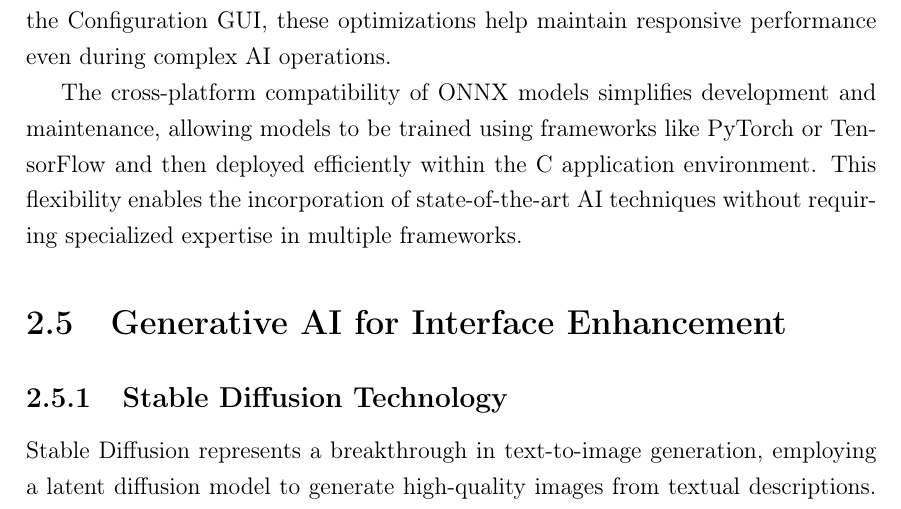
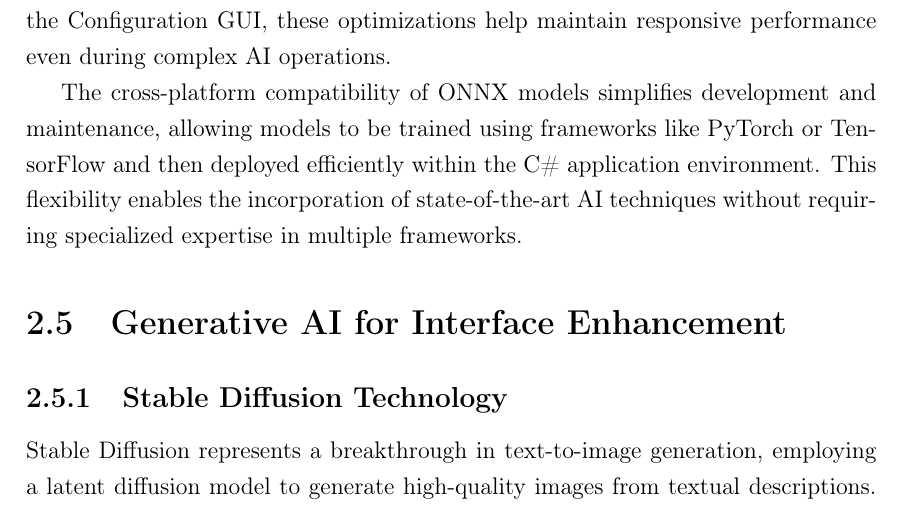
Before and after one commit to Yuma-Noguchi/MI_GUI_WinUI, a LaTeX thesis (dissertation/report/main.tex, which reads dissertation/report/chapters/background.tex): part of page 20 of 43, cut so that both start at the same text. Compiled offline with pdfLaTeX.

Commit message:
fix # issue

```diff
--- a/dissertation/report/chapters/background.tex
+++ b/dissertation/report/chapters/background.tex
@@ -105,7 +105,7 @@
 
 The runtime's optimization capabilities automatically apply performance improvements based on the target hardware, including operator fusion, memory planning, and execution parallelization. For the real-time preview features planned in the Configuration GUI, these optimizations help maintain responsive performance even during complex AI operations.
 
-The cross-platform compatibility of ONNX models simplifies development and maintenance, allowing models to be trained using frameworks like PyTorch or TensorFlow and then deployed efficiently within the C# application environment. This flexibility enables the incorporation of state-of-the-art AI techniques without requiring specialized expertise in multiple frameworks.
+The cross-platform compatibility of ONNX models simplifies development and maintenance, allowing models to be trained using frameworks like PyTorch or TensorFlow and then deployed efficiently within the C\# application environment. This flexibility enables the incorporation of state-of-the-art AI techniques without requiring specialized expertise in multiple frameworks.
 
 \section{Generative AI for Interface Enhancement}
 \subsection{Stable Diffusion Technology}
```
Also changed, not shown: dissertation/report/main.pdf.
